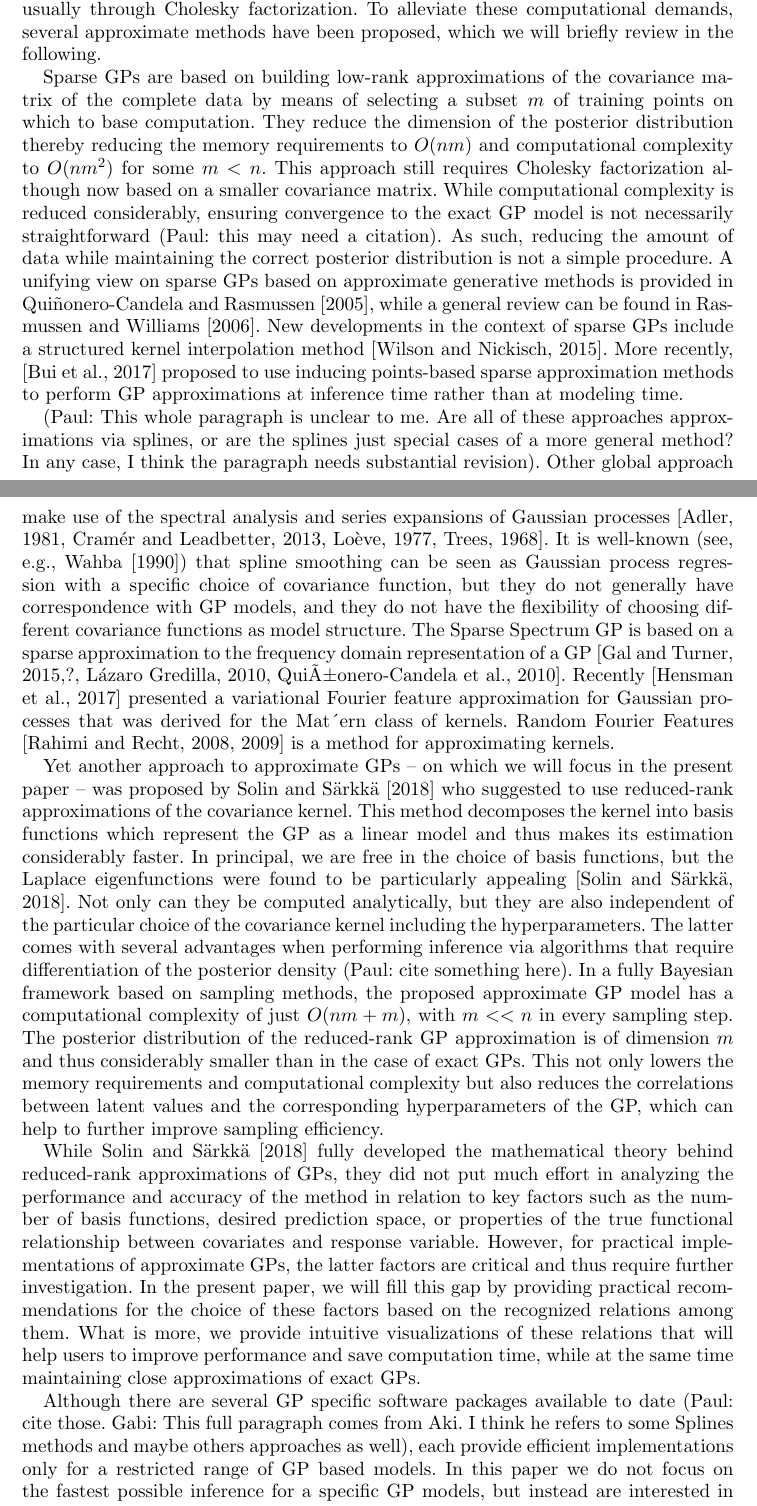
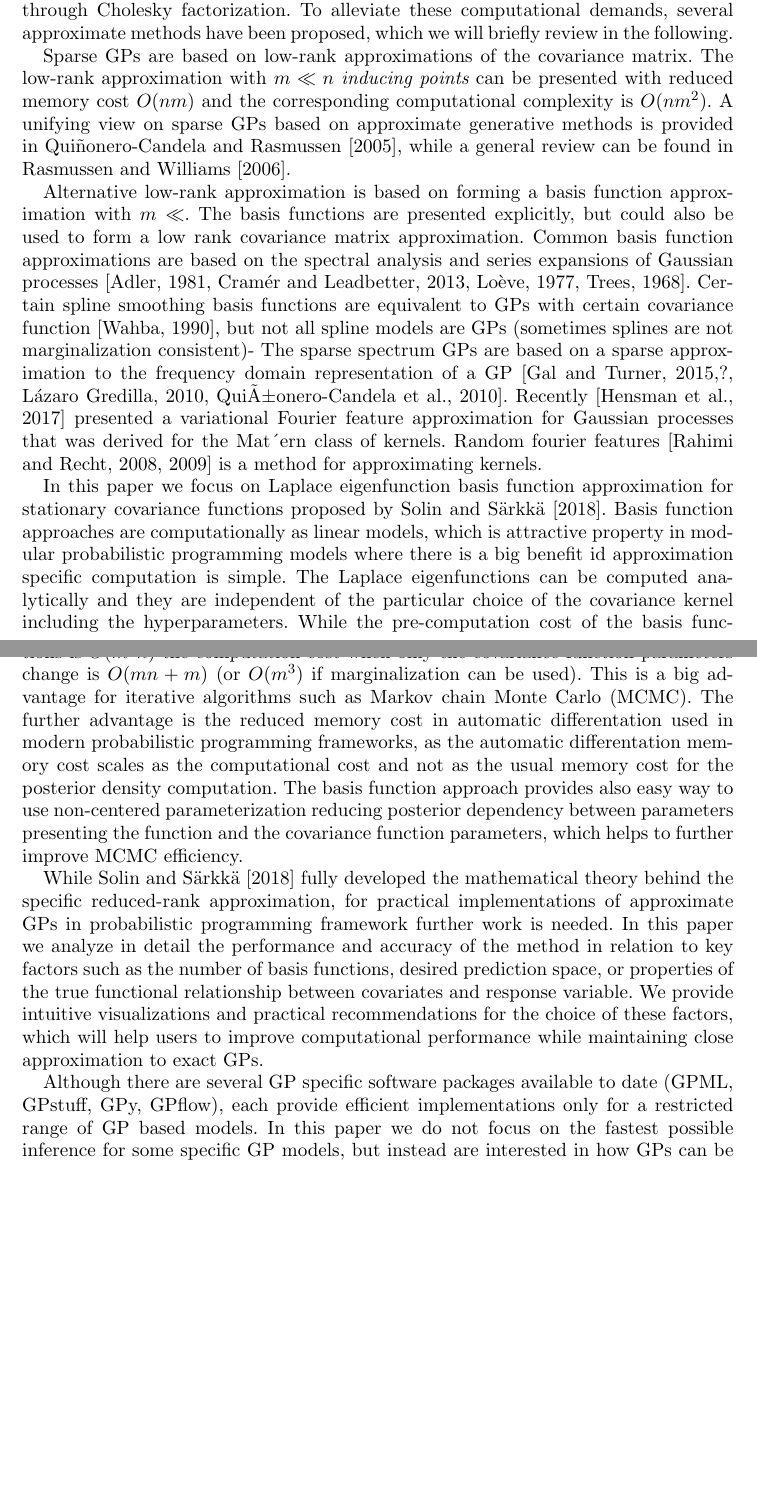
Before and after one commit to gabriuma/basis_functions_approach_to_GP, a LaTeX document (Paper/manuscript/manuscript_05.tex): two parts of pages 3 and 4 of 35, joined at a grey line, cut so that both start at the same text, the shorter picture padded with empty space. Compiled offline with pdfLaTeX.

Commit message:
edited intro

```diff
--- a/Paper/manuscript/manuscript_05.tex
+++ b/Paper/manuscript/manuscript_05.tex
@@ -73,15 +73,24 @@ Gaussian processes (GPs) are natural (Paul: what does "natural" imply and as com
 
-One of the main limitations of exact GPs is that computational demands and memory requirements scale as $O(n^3)$ and $O(n^2)$, respectively, with the number $n$ of observations in the data used to fit the model. This effectively limits their application to rather small data sets of a few thousand observations at most. This problem becomes especially severe when performing full Bayesian inference via sampling methods, where in each sampling step we need to invert the Gram matrix of the covariance function, usually through Cholesky factorization. To alleviate these computational demands, several approximate methods have been proposed, which we will briefly review in the following.
+Given $n$ observations in the data, the computational cost and memory requirements of exact GP implementation in general scales as $O(n^3)$ and $O(n^2)$, respectively. This would limit their application to rather small data sets of a few tens of thousands observations at most. The problem becomes especially severe when performing full Bayesian inference via sampling methods, where in each sampling step we have $O(n^3)$ computational cost when inverting the Gram matrix of the covariance function, usually through Cholesky factorization. To alleviate these computational demands, several approximate methods have been proposed, which we will briefly review in the following.
 
-Sparse GPs are based on building low-rank approximations of the covariance matrix of the complete data by means of selecting a subset $m$ of training points on which to base computation. They reduce the dimension of the posterior distribution thereby reducing the memory requirements to $O(nm)$ and computational complexity to $O(nm^2)$ for some $m < n$. This approach still requires Cholesky factorization although now based on a smaller covariance matrix. While computational complexity is reduced considerably, ensuring convergence to the exact GP model is not necessarily straightforward (Paul: this may need a citation). As such, reducing the amount of data while maintaining the correct posterior distribution is not a simple procedure. A unifying view on sparse GPs based on approximate generative methods is provided in \cite{quinonero2005unifying}, while a general review can be found in \cite{rasmussen2006gaussian}. New developments in the context of sparse GPs include a structured kernel interpolation method \citep{wilson2015kernel}. More recently, \citep{bui2017unifying} proposed to use inducing points-based sparse approximation methods to perform GP approximations at inference time rather than at modeling time.
+Sparse GPs are based on low-rank approximations of the covariance matrix. The low-rank approximation with $m \ll n$ {\it inducing points} can be presented with reduced memory cost $O(nm)$ and the corresponding computational complexity is $O(nm^2)$.
+% While computational complexity is reduced considerably, ensuring convergence to the exact GP model is not necessarily straightforward (Paul: this may need a citation).
+A unifying view on sparse GPs based on approximate generative methods
+is provided in \cite{quinonero2005unifying}, while a general review
+can be found in \cite{rasmussen2006gaussian}.
+% More recent developments in the context of sparse GPs include a structured kernel interpolation method \citep{wilson2015kernel}. More recently, \citep{bui2017unifying} proposed to use inducing points-based sparse approximation methods to perform GP approximations at inference time rather than at modeling time.
 
-(Paul: This whole paragraph is unclear to me. Are all of these approaches approximations via splines, or are the splines just special cases of a more general method? In any case, I think the paragraph needs substantial revision). Other global approach make use of the spectral analysis and series expansions of Gaussian processes \citep{loeve1977probability,trees1968detection,adler1981geometry,cramer2013stationary}. It is well-known (see, e.g., \cite{wahba1990spline}) that spline smoothing can be seen as Gaussian process regression with a specific choice of covariance function, but they do not generally have correspondence with GP models, and they do not have the flexibility of choosing different covariance functions as model structure. The Sparse Spectrum GP is based on a sparse approximation to the frequency domain representation of a GP \citep{lazaro2010sparse,quia2010sparse,gal2015improving,gal2015improving}. Recently \citep{hensman2017variational} presented a variational Fourier feature approximation for Gaussian processes that was derived for the Mat´ern class of kernels. Random Fourier Features \citep{rahimi2008random,rahimi2009weighted} is a method for approximating kernels.
+% (Paul: This whole paragraph is unclear to me. Are all of these approaches approximations via splines, or are the splines just special cases of a more general method? In any case, I think the paragraph needs substantial revision).
+Alternative low-rank approximation is based on forming a basis function approximation with $m \ll$. The basis functions are presented explicitly, but could also be used to form a low rank covariance matrix approximation. Common basis function  approximations are based on the spectral analysis and series expansions of Gaussian processes \citep{loeve1977probability,trees1968detection,adler1981geometry,cramer2013stationary}.
+Certain spline smoothing basis functions are equivalent to GPs with certain covariance function \citep{wahba1990spline}, but not all spline models are GPs (sometimes splines are not marginalization consistent)-
+%
+The sparse spectrum GPs are based on a sparse approximation to the frequency domain representation of a GP \citep{lazaro2010sparse,quia2010sparse,gal2015improving,gal2015improving}. Recently \citep{hensman2017variational} presented a variational Fourier feature approximation for Gaussian processes that was derived for the Mat´ern class of kernels. Random fourier features \citep{rahimi2008random,rahimi2009weighted} is a method for approximating kernels.
 
-Yet another approach to approximate GPs -- on which we will focus in the present paper -- was proposed by \cite{solin2018hilbert} who suggested to use reduced-rank approximations of the covariance kernel. This method decomposes the kernel into basis functions which represent the GP as a linear model and thus makes its estimation considerably faster. In principal, we are free in the choice of basis functions, but the Laplace eigenfunctions were found to be particularly appealing \citep{solin2018hilbert}. Not only can they be computed analytically, but they are also independent of the particular choice of the covariance kernel including the hyperparameters. The latter comes with several advantages when performing inference via algorithms that require differentiation of the posterior density (Paul: cite something here). In a fully Bayesian framework based on sampling methods, the proposed approximate GP model has a computational complexity of just $O(nm+m)$, with $m<<n$ in every sampling step. The posterior distribution of the reduced-rank GP approximation is of dimension $m$ and thus considerably smaller than in the case of exact GPs. This not only lowers the memory requirements and computational complexity but also reduces the correlations between latent values and the corresponding hyperparameters of the GP, which can help to further improve sampling efficiency.
+In this paper we focus on Laplace eigenfunction basis function approximation for stationary covariance functions proposed by \citet{solin2018hilbert}. Basis function approaches are computationally as linear models, which is attractive property in modular probabilistic programming models where there is a big benefit id approximation specific computation is simple. The Laplace eigenfunctions can be computed analytically and they are independent of the particular choice of the covariance kernel including the hyperparameters. While the pre-computation cost of the basis functions is $O(m^2n)$ the computation cost when only the covariance function parameters change is $O(mn+m)$ (or $O(m^3)$ if marginalization can be used). This is a big advantage for iterative algorithms such as Markov chain Monte Carlo (MCMC). The further advantage is the reduced memory cost in automatic differentation used in modern probabilistic programming frameworks, as the automatic differentation memory cost scales as the computational cost and not as the usual memory cost for the posterior density computation. The basis function approach provides also easy way to use non-centered parameterization reducing posterior dependency between parameters presenting the function and the covariance function parameters, which helps to further improve MCMC efficiency.
 
-While \cite{solin2018hilbert} fully developed the mathematical theory behind reduced-rank approximations of GPs, they did not put much effort in analyzing the performance and accuracy of the method in relation to key factors such as the number of basis functions, desired prediction space, or properties of the true functional relationship between covariates and response variable. However, for practical implementations of approximate GPs, the latter factors are critical and thus require further investigation. In the present paper, we will fill this gap by providing practical recommendations for the choice of these factors based on the recognized relations among them. What is more, we provide intuitive visualizations of these relations that will help users to improve performance and save computation time, while at the same time maintaining close approximations of exact GPs.
+While \citet{solin2018hilbert} fully developed the mathematical theory behind the specific reduced-rank approximation, for practical implementations of approximate GPs in probabilistic programming framework further work is needed. In this paper we analyze in detail the performance and accuracy of the method in relation to key factors such as the number of basis functions, desired prediction space, or properties of the true functional relationship between covariates and response variable. We provide intuitive visualizations and practical recommendations for the choice of these factors, which will help users to improve computational performance while maintaining close approximation to exact GPs.
 
-Although there are several GP specific software packages available to date (Paul: cite those. Gabi: This full paragraph comes from Aki. I think he refers to some Splines methods and maybe others approaches as well), each provide efficient implementations only for a restricted range of GP based models. In this paper we do not focus on the fastest possible inference for a specific GP models, but instead are interested in how GPs can be easily used as modular components in probabilistic programming frameworks such as Stan \citep{carpenter2017stan}. To this end, we want to make full Bayesian inference over Gaussian process models accessible to a broader audience by making them easy, fast and save to apply.
+Although there are several GP specific software packages available to date (GPML, GPstuff, GPy, GPflow), each provide efficient implementations only for a restricted range of GP based models. In this paper we do not focus on the fastest possible inference for some specific GP models, but instead are interested in how GPs can be easily used as modular components in probabilistic programming frameworks such as Stan \citep{carpenter2017stan}.
 
 The remainder of the paper is structured as follows. In Section 2, we introduce GPs and their reduced rank approximations proposed by \cite{solin2018hilbert}. In Section 3, we analyze the accuracy of these approximations under several conditions using analytical and numerical methods. Several case studies in which we fit
 exact and approximate GPs to real and simulated data are provided in Section 4. We end with a discussion in Section 5.
```
Also changed, not shown: Paper/manuscript/manuscript_05.tex (2 more changed lines).
